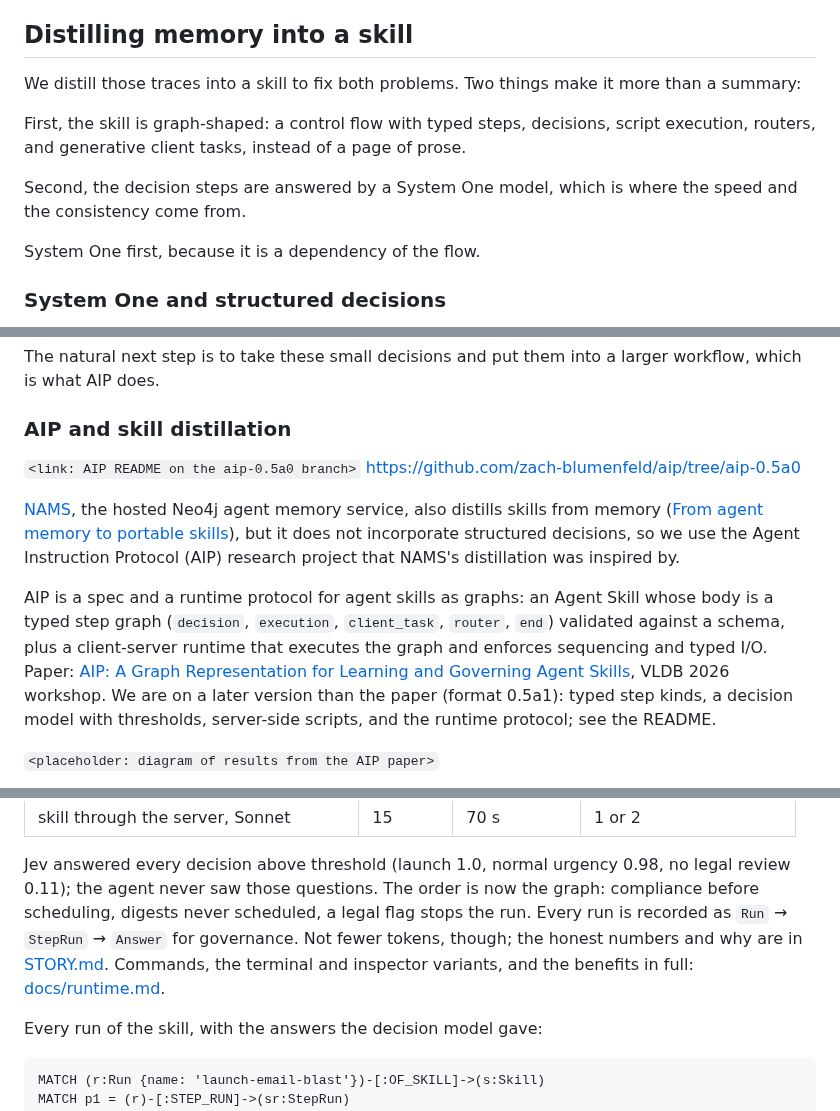
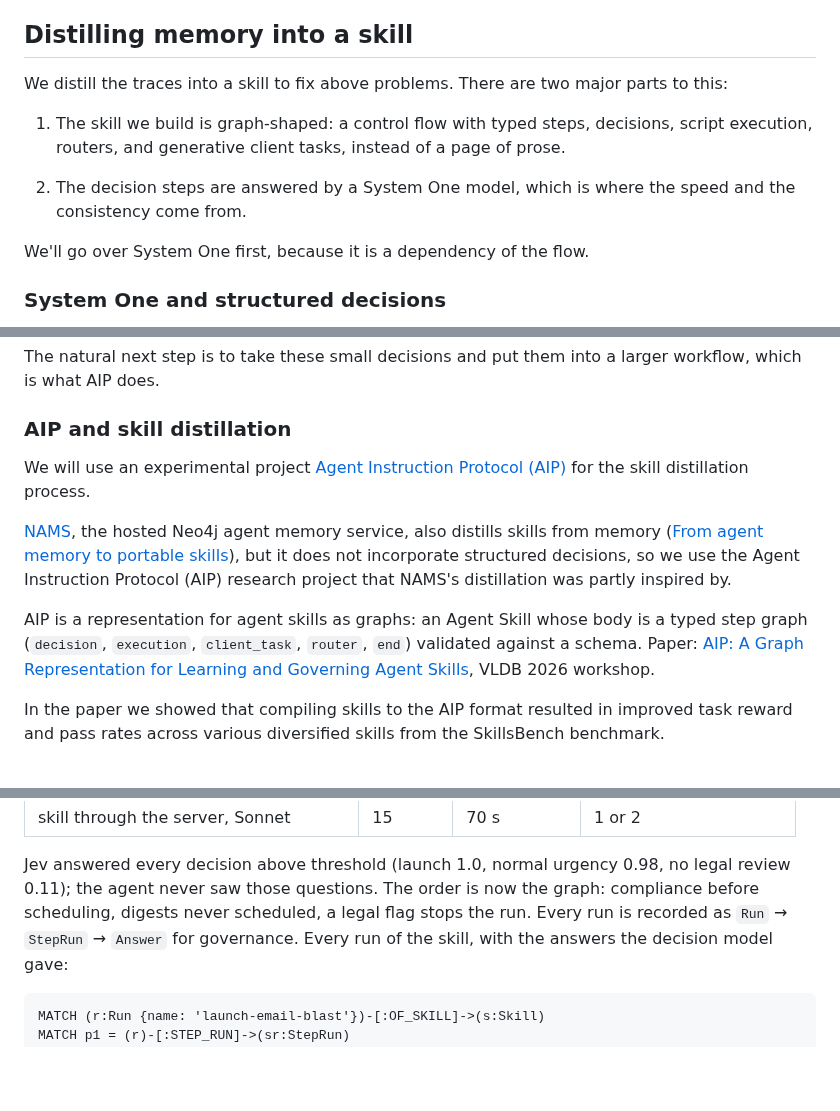
Before and after one commit to zach-blumenfeld/graph-memory-system-one-demo, a Markdown page: aip-demo/WALKTHROUGH.md, 3 parts joined by grey strips. Drawn GitHub-style; blank space fills up the shorter version.

````diff
--- a/aip-demo/WALKTHROUGH.md
+++ b/aip-demo/WALKTHROUGH.md
@@ -293,15 +292,14 @@ How the tools and the hooks work, and how to set this up for your own agent: [do
 
 ## Distilling memory into a skill
 
-We distill those traces into a skill to fix both problems. Two things make it more than a
-summary:
+We distill the traces into a skill to fix above problems. There are two major parts to this:
 
-First, the skill is graph-shaped: a control flow with typed steps, decisions, script execution,
+1. The skill we build is graph-shaped: a control flow with typed steps, decisions, script execution,
 routers, and generative client tasks, instead of a page of prose.
 
-Second, the decision steps are answered by a System One model, which is where the speed and the
+2. The decision steps are answered by a System One model, which is where the speed and the
 consistency come from.
 
-System One first, because it is a dependency of the flow.
+We'll go over System One first, because it is a dependency of the flow.
 
 ### System One and structured decisions
@@ -324,19 +320,16 @@ is what AIP does.
 
 ### AIP and skill distillation
 
-`<link: AIP README on the aip-0.5a0 branch>` https://github.com/zach-blumenfeld/aip/tree/aip-0.5a0
+We will use an experimental project [Agent Instruction Protocol (AIP)](https://github.com/zach-blumenfeld/aip/tree/aip-0.5a0) for the skill distillation process.
 
 [NAMS](https://memory.neo4jlabs.com/docs), the hosted Neo4j agent memory service, also distills
-skills from memory ([From agent memory to portable skills](https://neo4j.com/blog/genai/from-agent-memory-to-portable-skills/)),
-but it does not incorporate structured decisions, so we use the Agent Instruction Protocol (AIP)
-research project that NAMS's distillation was inspired by.
+skills from memory ([From agent memory to portable skills](https://neo4j.com/blog/genai/from-agent-memory-to-portable-skills/)), but it does not incorporate structured decisions, so we use the Agent Instruction Protocol (AIP)
+research project that NAMS's distillation was partly inspired by.
 
-AIP is a spec and a runtime protocol for agent skills as graphs: an Agent Skill whose body is a
+AIP is a representation for agent skills as graphs: an Agent Skill whose body is a
 typed step graph (`decision`, `execution`, `client_task`, `router`, `end`) validated against a
-schema, plus a client-server runtime that executes the graph and enforces sequencing and typed
-I/O. Paper: [AIP: A Graph Representation for Learning and Governing Agent Skills](https://arxiv.org/abs/2606.04781),
-VLDB 2026 workshop. We are on a later version than the paper (format 0.5a1): typed step kinds,
-a decision model with thresholds, server-side scripts, and the runtime protocol; see the README.
+schema. Paper: [AIP: A Graph Representation for Learning and Governing Agent Skills](https://arxiv.org/abs/2606.04781),
+VLDB 2026 workshop.
 
-`<placeholder: diagram of results from the AIP paper>`
+In the paper we showed that compiling skills to the AIP format resulted in improved task reward and pass rates across various diversified skills from the SkillsBench benchmark.
 
@@ -412,10 +443,7 @@ What you get, measured on the same brief:
 Jev answered every decision above threshold (launch 1.0, normal urgency 0.98, no legal review
 0.11); the agent never saw those questions. The order is now the graph: compliance before
 scheduling, digests never scheduled, a legal flag stops the run. Every run is recorded as
-`Run` → `StepRun` → `Answer` for governance. Not fewer tokens, though; the honest numbers and
-why are in [STORY.md](STORY.md). Commands, the terminal and inspector variants, and the benefits
-in full: [docs/runtime.md](docs/runtime.md).
-
+`Run` → `StepRun` → `Answer` for governance.
 Every run of the skill, with the answers the decision model gave:
 
 ```cypher
````
Also changed, not shown: other parts of aip-demo/WALKTHROUGH.md (+48 -14 lines), aip-demo/img/agent-trace.png (added), aip-demo/img/aip-inspector-skill.png (added), aip-demo/img/aip-paper-results.png (added), aip-demo/img/aip-skill-neo4j-browser.png (added), aip-demo/img/aip-spec-compilation.png (added).
